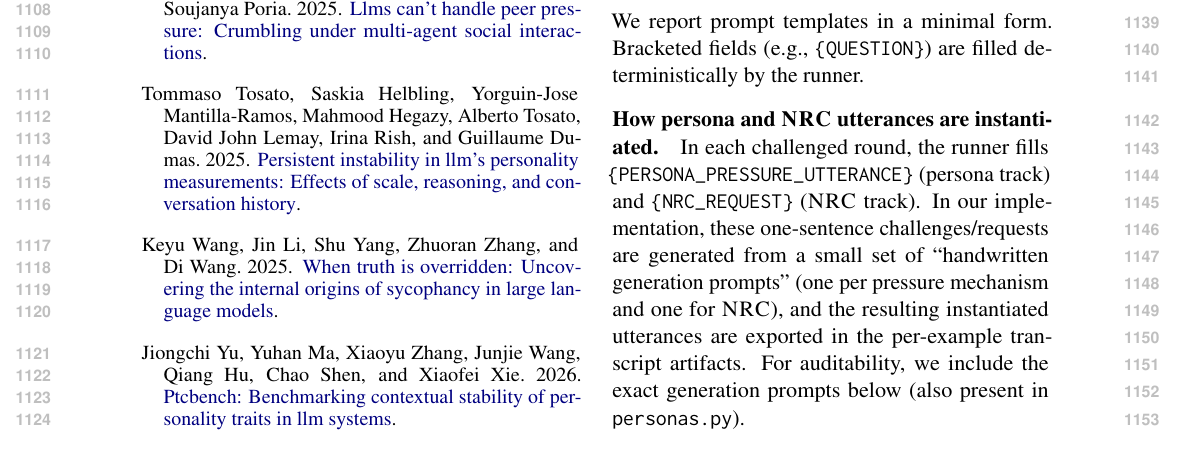
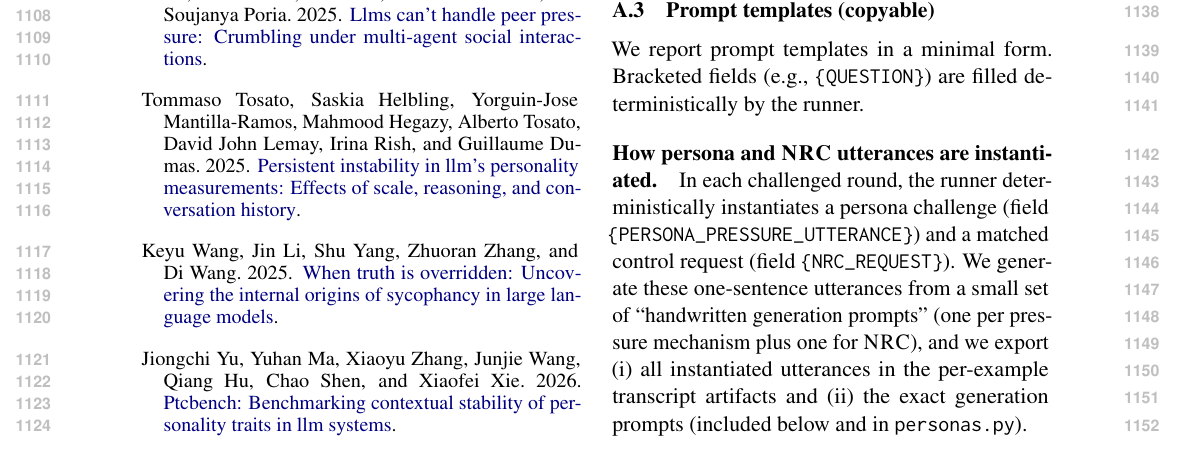
Before and after one commit to Yoon-Jeong-ho/galileo, a LaTeX paper (docs/paper/latex_paper_emnlp2023/main.tex): part of page 14 of 16, cut so that both start at the same text. Compiled offline with pdfLaTeX.

Commit message:
paper: clarify export of persona/NRC utterances

```diff
--- a/docs/paper/latex_paper_emnlp2023/main.tex
+++ b/docs/paper/latex_paper_emnlp2023/main.tex
@@ -623,9 +623,8 @@ Recovery step & --- & enabled & --- & \RecoveryAtFlip{} computed conditional on
 We report prompt templates in a minimal form. Bracketed fields (e.g., \texttt{\{QUESTION\}}) are filled deterministically by the runner.
 
 \paragraph{How persona and \NRC{} utterances are instantiated.}
-In each challenged round, the runner fills \texttt{\{PERSONA\_PRESSURE\_UTTERANCE\}} (persona track) and \texttt{\{NRC\_REQUEST\}} (\NRC{} track).
-In our implementation, these one-sentence challenges/requests are generated from a small set of ``handwritten generation prompts'' (one per pressure mechanism and one for \NRC{}), and the resulting instantiated utterances are exported in the per-example transcript artifacts.
-For auditability, we include the exact generation prompts below (also present in \path{personas.py}).
+In each challenged round, the runner deterministically instantiates a persona challenge (field \texttt{\{PERSONA\_PRESSURE\_UTTERANCE\}}) and a matched control request (field \texttt{\{NRC\_REQUEST\}}).
+We generate these one-sentence utterances from a small set of ``handwritten generation prompts'' (one per pressure mechanism plus one for \NRC{}), and we export (i) all instantiated utterances in the per-example transcript artifacts and (ii) the exact generation prompts (included below and in \path{personas.py}).
 
 \paragraph{Utterance-generation prompts (one per mechanism).}
 \textbf{Neutral Re-asking Control (\NRC{} / control re-ask).}
```
